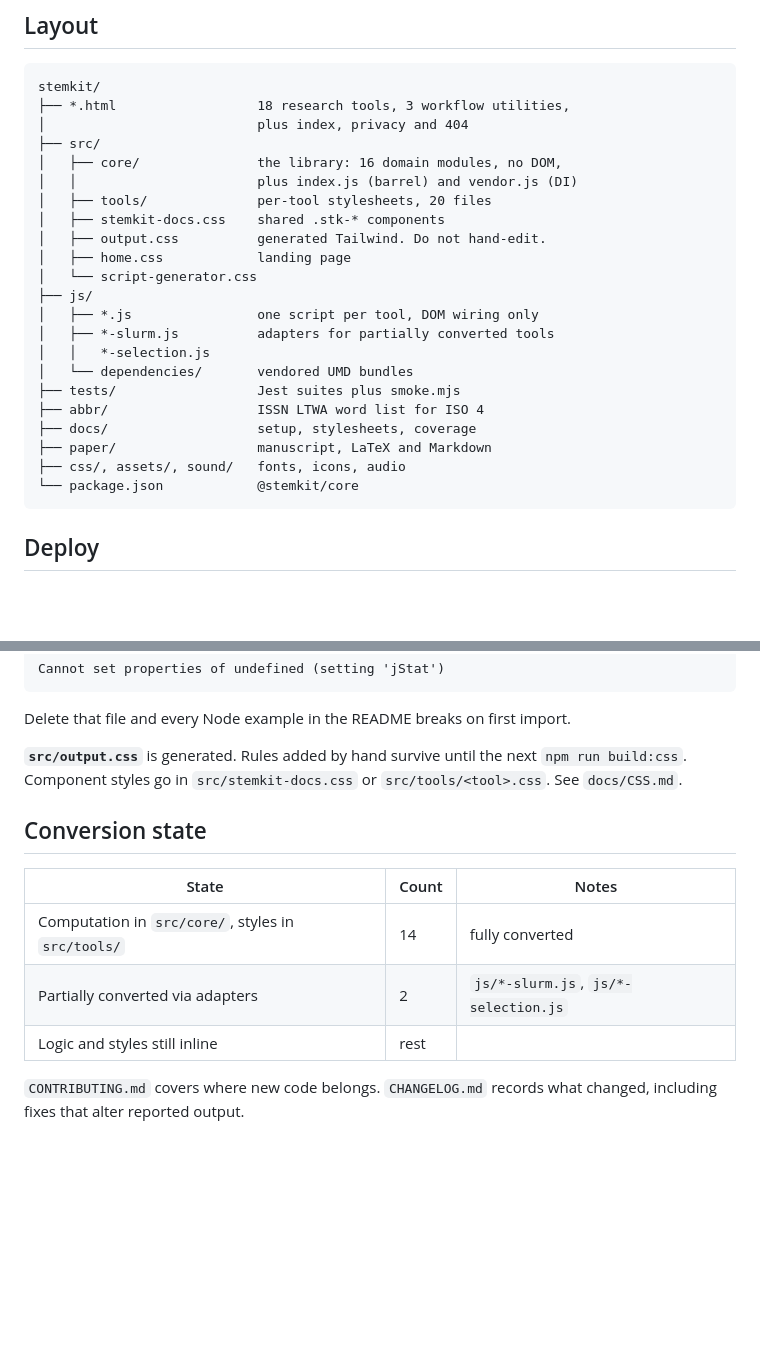
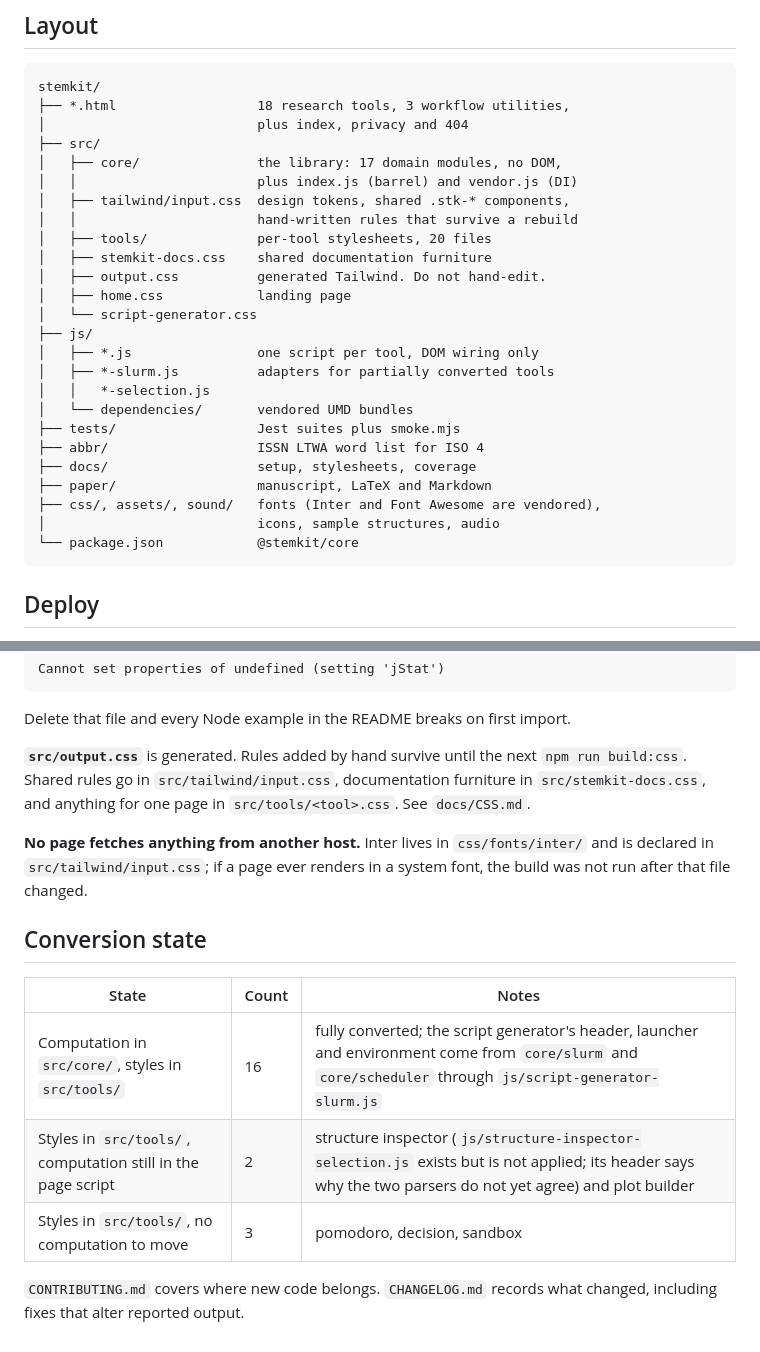
Before and after one commit to LD-Shell/stemkit, a Markdown page: docs/SETUP.md, 2 parts joined by grey strips. Rendered like a GitHub page; blank space fills up the shorter version.

Commit message:
docs: layout, gotchas and conversion state after the stylesheet work
Adds src/tailwind/input.css and the vendored fonts to the tree, the offline note, 17 modules, and the current conversion table.

````diff
--- a/docs/SETUP.md
+++ b/docs/SETUP.md
@@ -41,10 +41,12 @@ stemkit/
 ├── *.html                  18 research tools, 3 workflow utilities,
 │                           plus index, privacy and 404
 ├── src/
-│   ├── core/               the library: 16 domain modules, no DOM,
+│   ├── core/               the library: 17 domain modules, no DOM,
 │   │                       plus index.js (barrel) and vendor.js (DI)
+│   ├── tailwind/input.css  design tokens, shared .stk-* components,
+│   │                       hand-written rules that survive a rebuild
 │   ├── tools/              per-tool stylesheets, 20 files
-│   ├── stemkit-docs.css    shared .stk-* components
+│   ├── stemkit-docs.css    shared documentation furniture
 │   ├── output.css          generated Tailwind. Do not hand-edit.
 │   ├── home.css            landing page
 │   └── script-generator.css
@@ -57,7 +59,8 @@ stemkit/
 ├── abbr/                   ISSN LTWA word list for ISO 4
 ├── docs/                   setup, stylesheets, coverage
 ├── paper/                  manuscript, LaTeX and Markdown
-├── css/, assets/, sound/   fonts, icons, audio
+├── css/, assets/, sound/   fonts (Inter and Font Awesome are vendored),
+│                           icons, sample structures, audio
 └── package.json            @stemkit/core
 ```
 
@@ -84,16 +87,21 @@ Cannot set properties of undefined (setting 'jStat')
 Delete that file and every Node example in the README breaks on first import.
 
 **`src/output.css`** is generated. Rules added by hand survive until the next
-`npm run build:css`. Component styles go in `src/stemkit-docs.css` or
+`npm run build:css`. Shared rules go in `src/tailwind/input.css`, documentation
+furniture in `src/stemkit-docs.css`, and anything for one page in
 `src/tools/<tool>.css`. See `docs/CSS.md`.
+
+**No page fetches anything from another host.** Inter lives in
+`css/fonts/inter/` and is declared in `src/tailwind/input.css`; if a page ever
+renders in a system font, the build was not run after that file changed.
 
 ## Conversion state
 
 | State | Count | Notes |
 |---|---|---|
-| Computation in `src/core/`, styles in `src/tools/` | 14 | fully converted |
-| Partially converted via adapters | 2 | `js/*-slurm.js`, `js/*-selection.js` |
-| Logic and styles still inline | rest | |
+| Computation in `src/core/`, styles in `src/tools/` | 16 | fully converted; the script generator's header, launcher and environment come from `core/slurm` and `core/scheduler` through `js/script-generator-slurm.js` |
+| Styles in `src/tools/`, computation still in the page script | 2 | structure inspector (`js/structure-inspector-selection.js` exists but is not applied; its header says why the two parsers do not yet agree) and plot builder |
+| Styles in `src/tools/`, no computation to move | 3 | pomodoro, decision, sandbox |
 
 `CONTRIBUTING.md` covers where new code belongs. `CHANGELOG.md` records what
 changed, including fixes that alter reported output.
````
